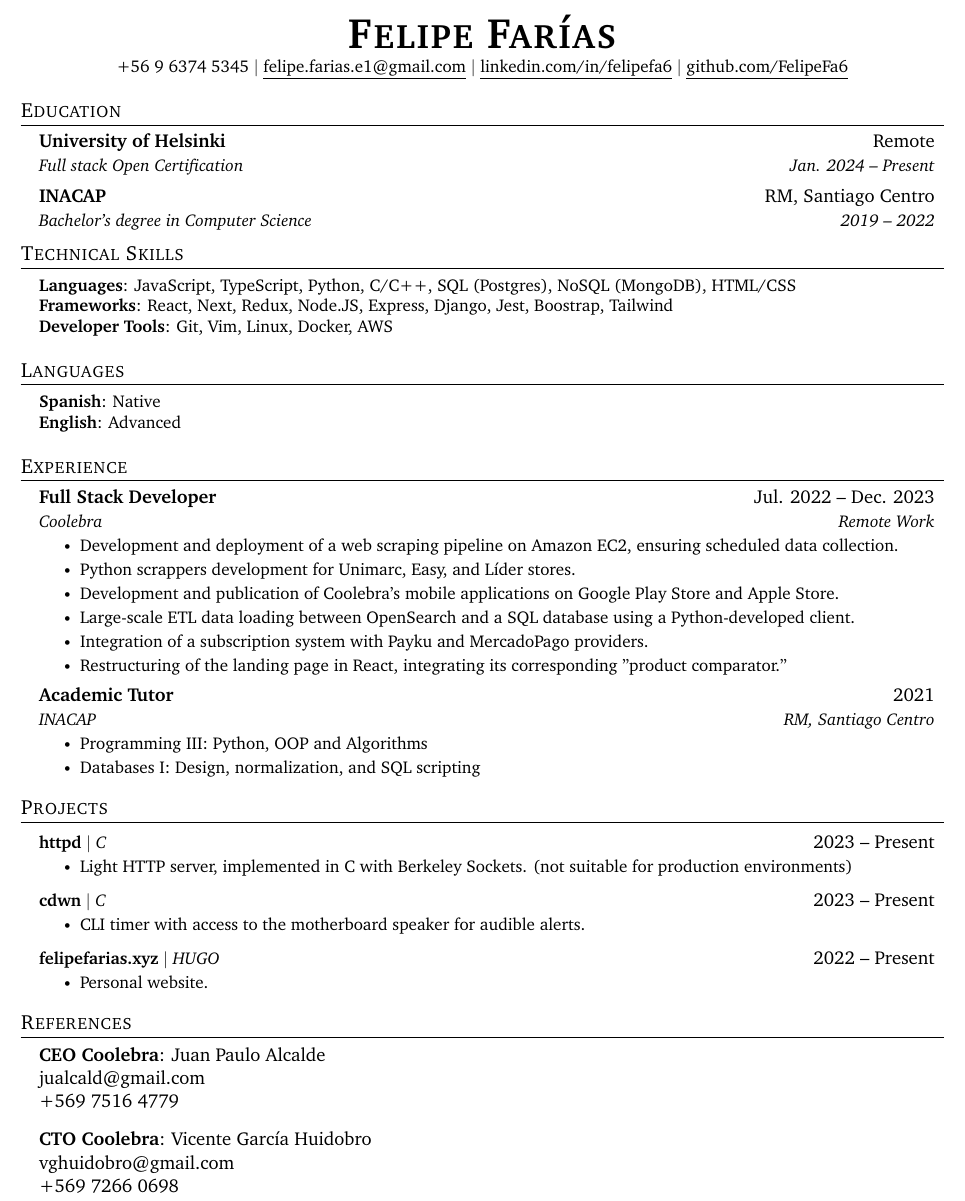
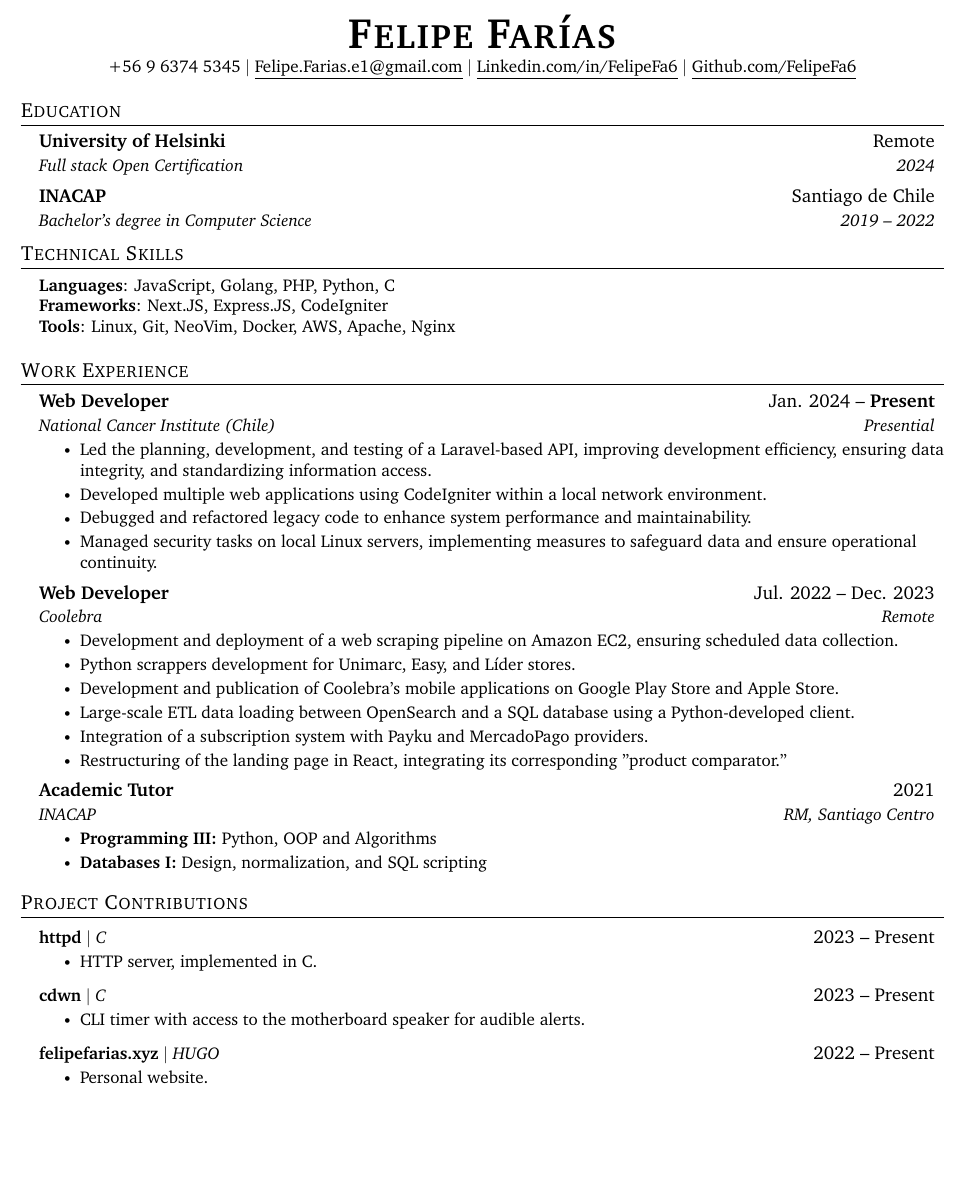
Before and after one commit to FelipeFa6/cv, a LaTeX document (main.tex): part of the page, cut so that both start at the same text, the shorter picture padded with empty space. Compiled offline with pdfLaTeX.

Commit message:
Updated my CV

```diff
--- a/main.tex
+++ b/main.tex
@@ -99,59 +92,57 @@
 \newcommand{\resumeItemListStart}{\begin{itemize}}
 \newcommand{\resumeItemListEnd}{\end{itemize}\vspace{-5pt}}
 
-%-------------------------------------------
-%%%%%%  RESUME STARTS HERE  %%%%%%%%%%%%%%%%%%%%%%%%%%%%
-
-
+% ---------
+% doc start
+% ---------
 \begin{document}
-
 \begin{center}
 	\textbf{\Huge \scshape Felipe Farías } \\ \vspace{2pt}
-    \small +56 9 6374 5345 $|$ \href{mailto:felipe.farias.e1@gmail.com}{\underline{felipe.farias.e1@gmail.com}} $|$
-    \href{https://www.linkedin.com/in/felipefa6/}{\underline{linkedin.com/in/felipefa6}} $|$
-    \href{https://github.com/FelipeFa6}{\underline{github.com/FelipeFa6}}
+	\small +56 9 6374 5345 $|$ \href{mailto:felipe.farias.e1@gmail.com}{\underline{Felipe.Farias.e1@gmail.com}} $|$
+	\href{https://www.linkedin.com/in/felipefa6/}{\underline{Linkedin.com/in/FelipeFa6}} $|$
+	\href{https://github.com/FelipeFa6}{\underline{Github.com/FelipeFa6}}
 \end{center}
 
 
-%-----------EDUCATION-----------
+% education
 \section{Education}
 \resumeSubHeadingListStart
 \resumeSubheading
 {University of Helsinki}{Remote}
-      {Full stack Open Certification}{Jan. 2024 -- Present}
+{Full stack Open Certification}{2024}
 \resumeSubheading
-      {INACAP}{RM, Santiago Centro}
+{INACAP}{Santiago de Chile}
 {Bachelor’s degree in Computer Science}{2019 -- 2022}
 \resumeSubHeadingListEnd
 
-%
-%-----------PROGRAMMING SKILLS-----------
+% technical skills
 \section{Technical Skills}
 \begin{itemize}[leftmargin=0.15in, label={}]
 	\small{\item{
-     \textbf{Languages}{: JavaScript, TypeScript, Python, C/C++, SQL (Postgres), NoSQL (MongoDB), HTML/CSS} \\
-     \textbf{Frameworks}{: React, Next, Redux, Node.JS, Express, Django, Jest, Boostrap, Tailwind} \\
-     \textbf{Developer Tools}{: Git, Vim, Linux, Docker, AWS} \\
-    }}
- \end{itemize}
-
- %-----------Lenguaje-----------
-\section{Languages}
- \begin{itemize}[leftmargin=0.15in, label={}]
-    \small{\item{
-     \textbf{Spanish}{: Native} \\
-     \textbf{English}{: Advanced} \\
+		\textbf{Languages}{: JavaScript, Golang, PHP, Python, C } \\
+		\textbf{Frameworks}{: Next.JS, Express.JS, CodeIgniter } \\
+		\textbf{Tools}{: Linux, Git, NeoVim, Docker, AWS, Apache, Nginx} \\
 	}}
 \end{itemize}
 
 
-%-----------EXPERIENCE-----------
-\section{Experience}
+% experience
+\section{Work Experience}
 \resumeSubHeadingListStart
 
 \resumeSubheading
-  {Full Stack Developer}{Jul. 2022 -- Dec. 2023}
-  {Coolebra}{Remote Work}
+{Web Developer}{Jan. 2024 -- \bf{Present}}
+{National Cancer Institute (Chile)}{Presential}
+\resumeItemListStart
+\resumeItem{ Led the planning, development, and testing of a Laravel-based API, improving development efficiency, ensuring data integrity, and standardizing information access. }
+\resumeItem{ Developed multiple web applications using CodeIgniter within a local network environment. }
+\resumeItem{ Debugged and refactored legacy code to enhance system performance and maintainability. }
+\resumeItem{ Managed security tasks on local Linux servers, implementing measures to safeguard data and ensure operational continuity. }
+\resumeItemListEnd
+
+\resumeSubheading
+{Web Developer}{Jul. 2022 -- Dec. 2023}
+{Coolebra}{Remote}
 \resumeItemListStart
 \resumeItem{Development and deployment of a web scraping pipeline on Amazon EC2, ensuring scheduled data collection.}
 \resumeItem{Python scrappers development for Unimarc, Easy, and Líder stores.}
@@ -165,20 +156,19 @@
 {Academic Tutor}{2021}
 {INACAP}{RM, Santiago Centro}
 \resumeItemListStart
-    \resumeItem{Programming III: Python, OOP and Algorithms}
-    \resumeItem{Databases I: Design, normalization, and SQL scripting}
+\resumeItem{ \textbf{Programming III:} {Python, OOP and Algorithms} }\\
+\resumeItem{ \textbf{Databases I:} {Design, normalization, and SQL scripting}}\\
 \resumeItemListEnd
 
 \resumeSubHeadingListEnd
 
-
 %-----------PROJECTS-----------
-\section{Projects}
+\section{Project Contributions}
 \resumeSubHeadingListStart
 \resumeProjectHeading
 {\textbf{httpd} $|$ \emph{C}}{2023 -- Present}
 \resumeItemListStart
-            \resumeItem{Light HTTP server, implemented in C with Berkeley Sockets. (not suitable for production environments)}
+\resumeItem{HTTP server, implemented in C.}
 \resumeItemListEnd
 
 \resumeProjectHeading
@@ -195,21 +185,4 @@
 
 \resumeSubHeadingListEnd
 
-%-----------REFERENCES-----------
-\section{References}
-\begin{itemize}[leftmargin=0.15in, label={}]
-  \item{
-      \textbf{CEO Coolebra}{: Juan Paulo Alcalde} \\
-      jualcald@gmail.com \\
-      +569 7516 4779 \\
-  }
-
-  \item{
-      \textbf{CTO Coolebra}{: Vicente García Huidobro} \\
-      vghuidobro@gmail.com \\
-      +569 7266 0698 \\
-  }
-
-\end{itemize}
-%-------------------------------------------
 \end{document}
```
Also changed, not shown: main.pdf, main.tex (7 more changed lines). Lines whose indentation alone changed are shown as unchanged.
